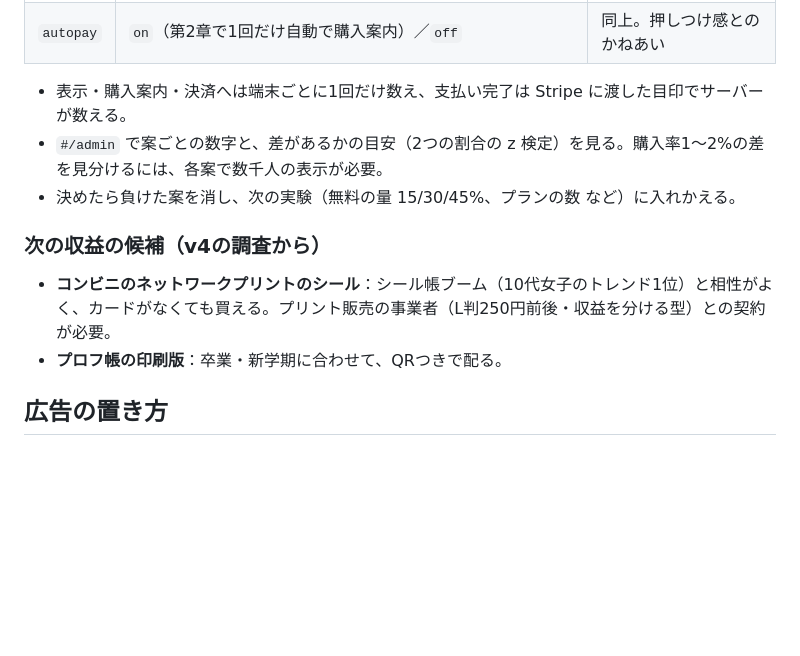
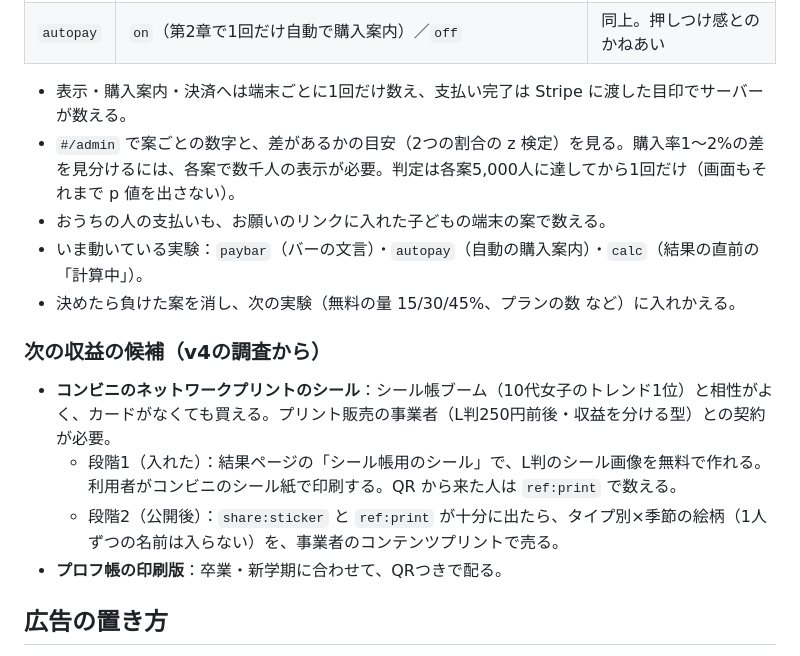
Before and after one commit to finracofficial-cmd/SNSBUZZ, a Markdown page: docs/monetization.md, the part around the change. Drawn GitHub-style; blank space fills up the shorter version.

```diff
--- a/docs/monetization.md
+++ b/docs/monetization.md
@@ -148,12 +148,16 @@ v3では、診断を**かんたん診断（12問・全部無料）**と**くわ
 | `autopay` | `on`（第2章で1回だけ自動で購入案内）／`off` | 同上。押しつけ感とのかねあい |
 
 - 表示・購入案内・決済へは端末ごとに1回だけ数え、支払い完了は Stripe に渡した目印でサーバーが数える。
-- `#/admin` で案ごとの数字と、差があるかの目安（2つの割合の z 検定）を見る。購入率1〜2%の差を見分けるには、各案で数千人の表示が必要。
+- `#/admin` で案ごとの数字と、差があるかの目安（2つの割合の z 検定）を見る。購入率1〜2%の差を見分けるには、各案で数千人の表示が必要。判定は各案5,000人に達してから1回だけ（画面もそれまで p 値を出さない）。
+- おうちの人の支払いも、お願いのリンクに入れた子どもの端末の案で数える。
+- いま動いている実験：`paybar`（バーの文言）・`autopay`（自動の購入案内）・`calc`（結果の直前の「計算中」）。
 - 決めたら負けた案を消し、次の実験（無料の量 15/30/45%、プランの数 など）に入れかえる。
 
 ### 次の収益の候補（v4の調査から）
 
 - **コンビニのネットワークプリントのシール**：シール帳ブーム（10代女子のトレンド1位）と相性がよく、カードがなくても買える。プリント販売の事業者（L判250円前後・収益を分ける型）との契約が必要。
+  - 段階1（入れた）：結果ページの「シール帳用のシール」で、L判のシール画像を無料で作れる。利用者がコンビニのシール紙で印刷する。QR から来た人は `ref:print` で数える。
+  - 段階2（公開後）：`share:sticker` と `ref:print` が十分に出たら、タイプ別×季節の絵柄（1人ずつの名前は入らない）を、事業者のコンテンツプリントで売る。
 - **プロフ帳の印刷版**：卒業・新学期に合わせて、QRつきで配る。
 
 ## 広告の置き方
```
Also changed, not shown: docs/design.md (+18 -5 lines).
